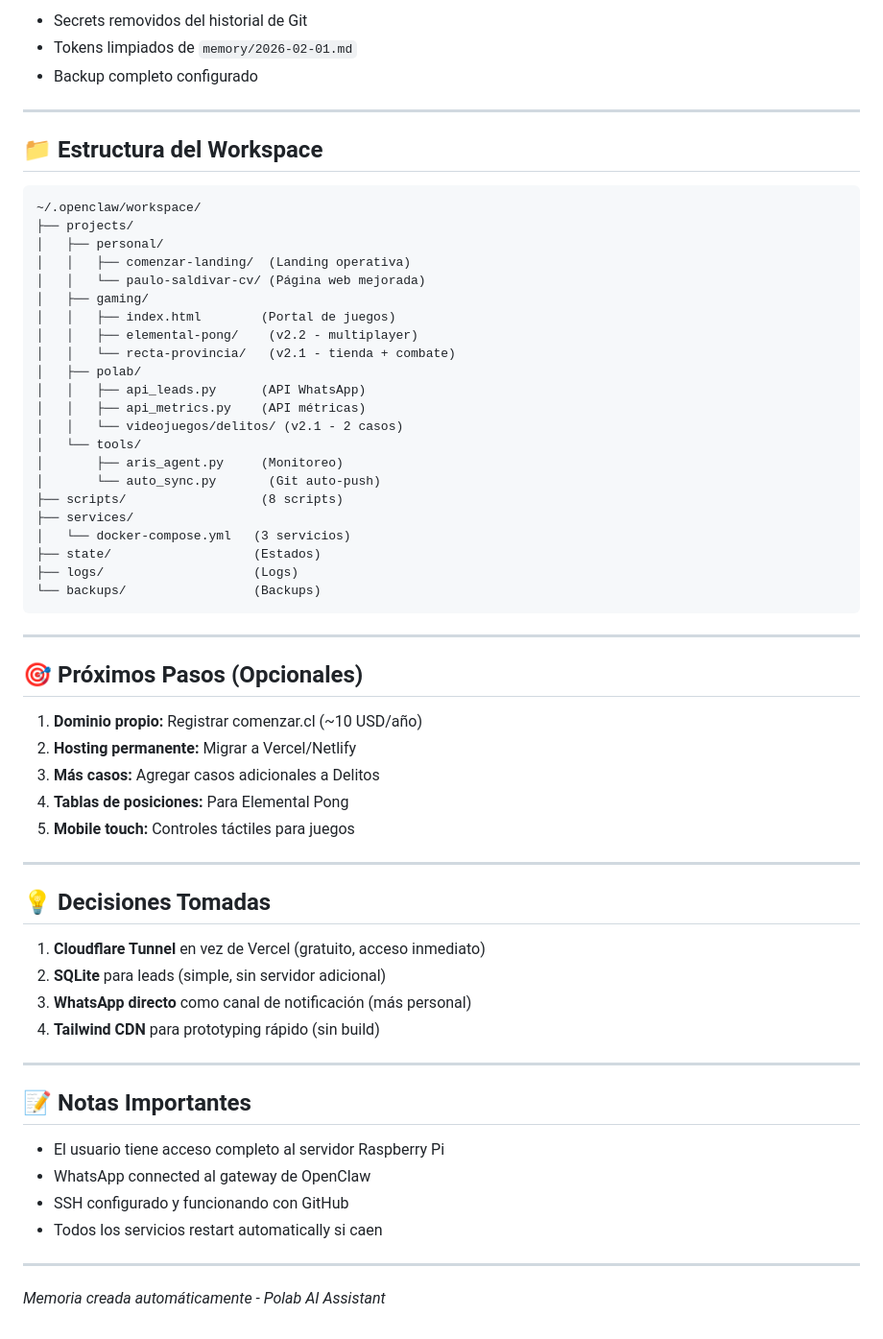
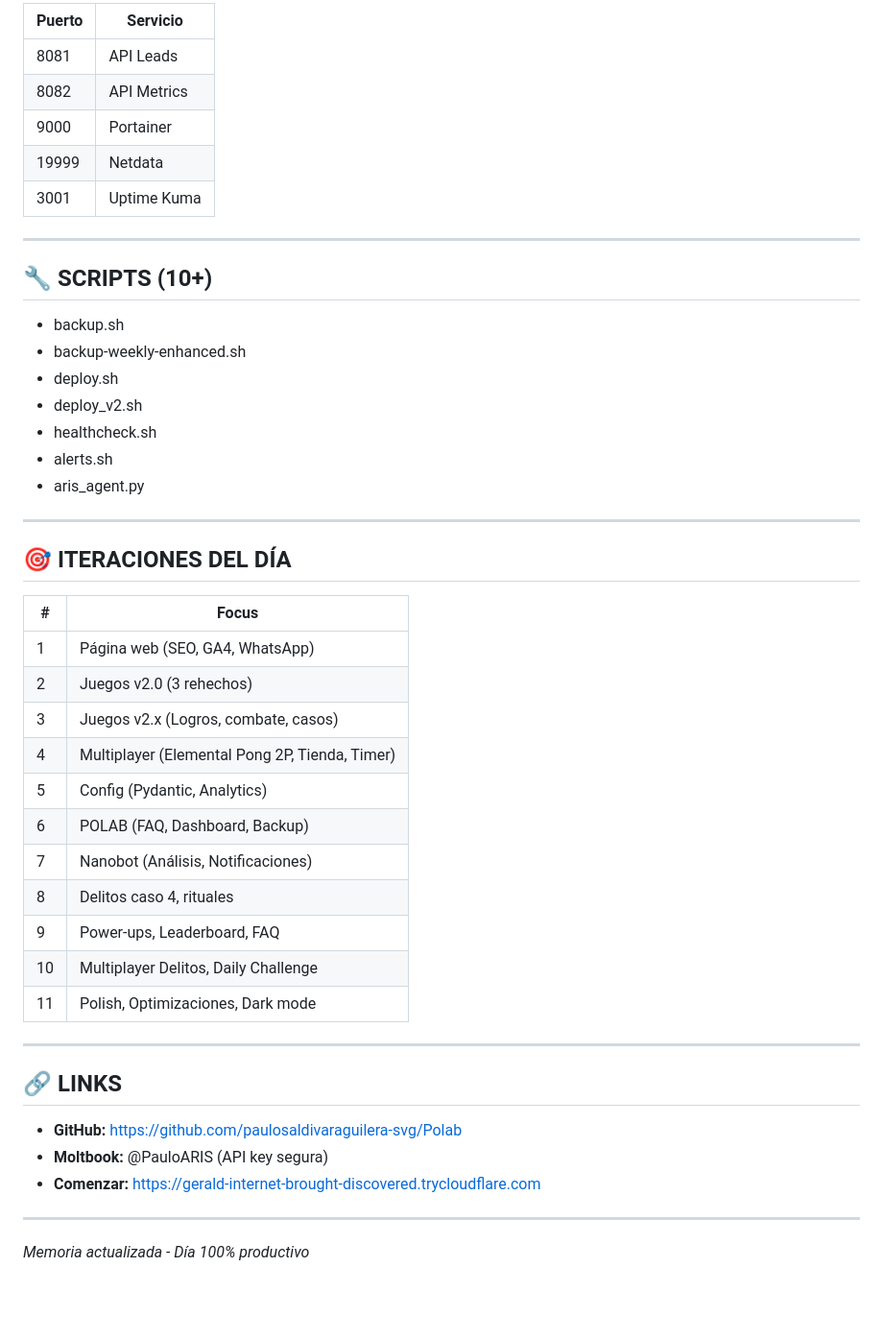
Before and after one commit to paulosaldivaraguilera-svg/Polab, a Markdown page: memory/2026-02-01.md, the part around one of its changes. Shown at 96% size. Rendered like a GitHub page; blank space fills up the shorter version.

````diff
--- a/memory/2026-02-01.md
+++ b/memory/2026-02-01.md
@@ -131,65 +96,49 @@ POST /api/lead (puerto 8081)
 
-- Secrets removidos del historial de Git
-- Tokens limpiados de `memory/2026-02-01.md`
-- Backup completo configurado
+| Puerto | Servicio |
+|--------|----------|
+| 8081 | API Leads |
+| 8082 | API Metrics |
+| 9000 | Portainer |
+| 19999 | Netdata |
+| 3001 | Uptime Kuma |
 
 ---
 
-## 📁 Estructura del Workspace
-
-```
-~/.openclaw/workspace/
-├── projects/
-│   ├── personal/
-│   │   ├── comenzar-landing/  (Landing operativa)
-│   │   └── paulo-saldivar-cv/ (Página web mejorada)
-│   ├── gaming/
-│   │   ├── index.html        (Portal de juegos)
-│   │   ├── elemental-pong/    (v2.2 - multiplayer)
-│   │   └── recta-provincia/   (v2.1 - tienda + combate)
-│   ├── polab/
-│   │   ├── api_leads.py      (API WhatsApp)
-│   │   ├── api_metrics.py    (API métricas)
-│   │   └── videojuegos/delitos/ (v2.1 - 2 casos)
-│   └── tools/
-│       ├── aris_agent.py     (Monitoreo)
-│       └── auto_sync.py       (Git auto-push)
-├── scripts/                  (8 scripts)
-├── services/
-│   └── docker-compose.yml   (3 servicios)
-├── state/                   (Estados)
-├── logs/                    (Logs)
-└── backups/                 (Backups)
-```
+## 🔧 SCRIPTS (10+)
+- backup.sh
+- backup-weekly-enhanced.sh
+- deploy.sh
+- deploy_v2.sh
+- healthcheck.sh
+- alerts.sh
+- aris_agent.py
 
 ---
 
-## 🎯 Próximos Pasos (Opcionales)
+## 🎯 ITERACIONES DEL DÍA
 
-1. **Dominio propio:** Registrar comenzar.cl (~10 USD/año)
-2. **Hosting permanente:** Migrar a Vercel/Netlify
-3. **Más casos:** Agregar casos adicionales a Delitos
-4. **Tablas de posiciones:** Para Elemental Pong
-5. **Mobile touch:** Controles táctiles para juegos
+| # | Focus |
+|---|-------|
+| 1 | Página web (SEO, GA4, WhatsApp) |
+| 2 | Juegos v2.0 (3 rehechos) |
+| 3 | Juegos v2.x (Logros, combate, casos) |
+| 4 | Multiplayer (Elemental Pong 2P, Tienda, Timer) |
+| 5 | Config (Pydantic, Analytics) |
+| 6 | POLAB (FAQ, Dashboard, Backup) |
+| 7 | Nanobot (Análisis, Notificaciones) |
+| 8 | Delitos caso 4, rituales |
+| 9 | Power-ups, Leaderboard, FAQ |
+| 10 | Multiplayer Delitos, Daily Challenge |
+| 11 | Polish, Optimizaciones, Dark mode |
 
 ---
 
-## 💡 Decisiones Tomadas
+## 🔗 LINKS
 
-1. **Cloudflare Tunnel** en vez de Vercel (gratuito, acceso inmediato)
-2. **SQLite** para leads (simple, sin servidor adicional)
-3. **WhatsApp directo** como canal de notificación (más personal)
-4. **Tailwind CDN** para prototyping rápido (sin build)
+- **GitHub:** https://github.com/paulosaldivaraguilera-svg/Polab
+- **Moltbook:** @PauloARIS (API key segura)
+- **Comenzar:** https://gerald-internet-brought-discovered.trycloudflare.com
 
 ---
 
-## 📝 Notas Importantes
-
-- El usuario tiene acceso completo al servidor Raspberry Pi
-- WhatsApp connected al gateway de OpenClaw
-- SSH configurado y funcionando con GitHub
-- Todos los servicios restart automatically si caen
-
----
-
-*Memoria creada automáticamente - Polab AI Assistant*
+*Memoria actualizada - Día 100% productivo*
````
Also changed, not shown: other parts of memory/2026-02-01.md (+70 -105 lines).
